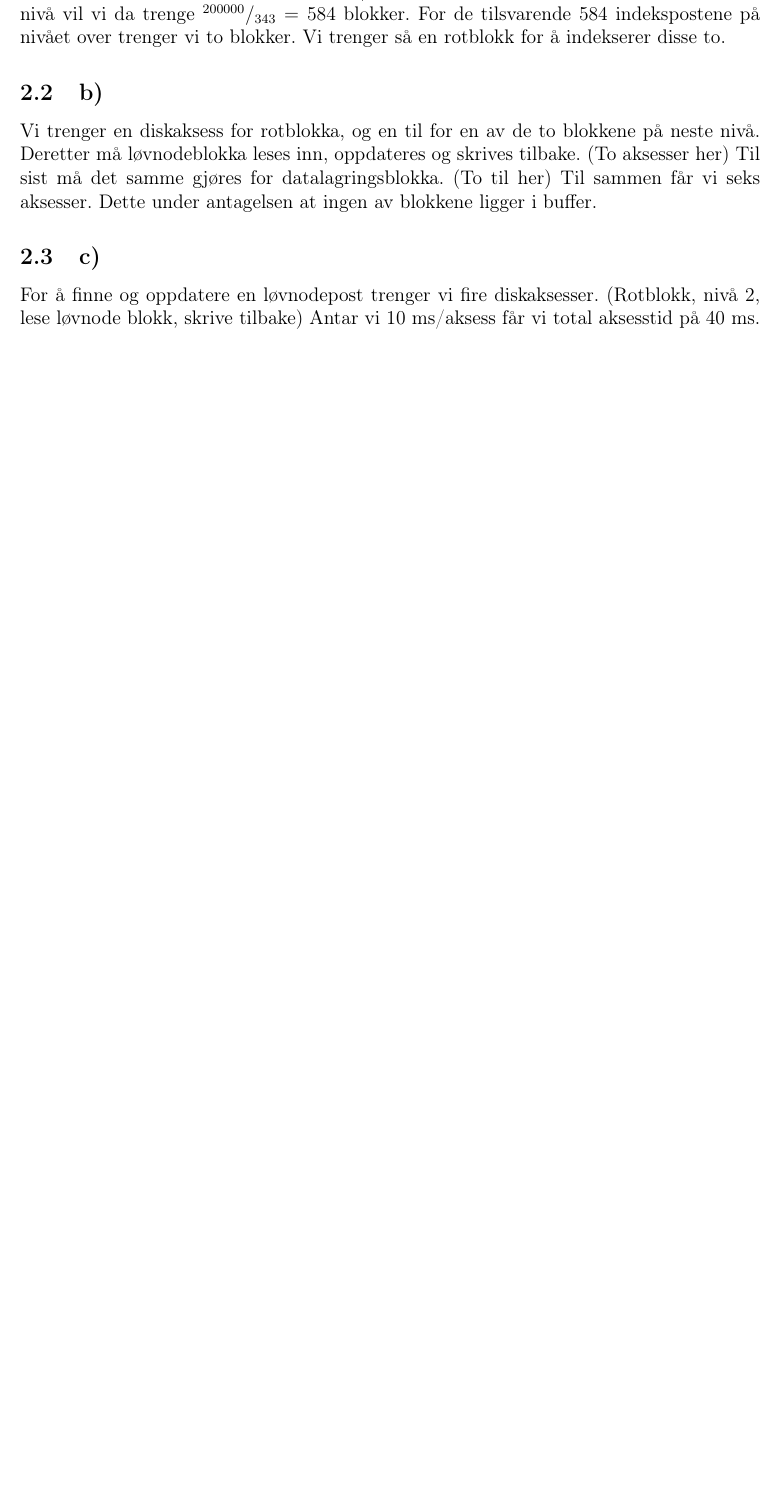
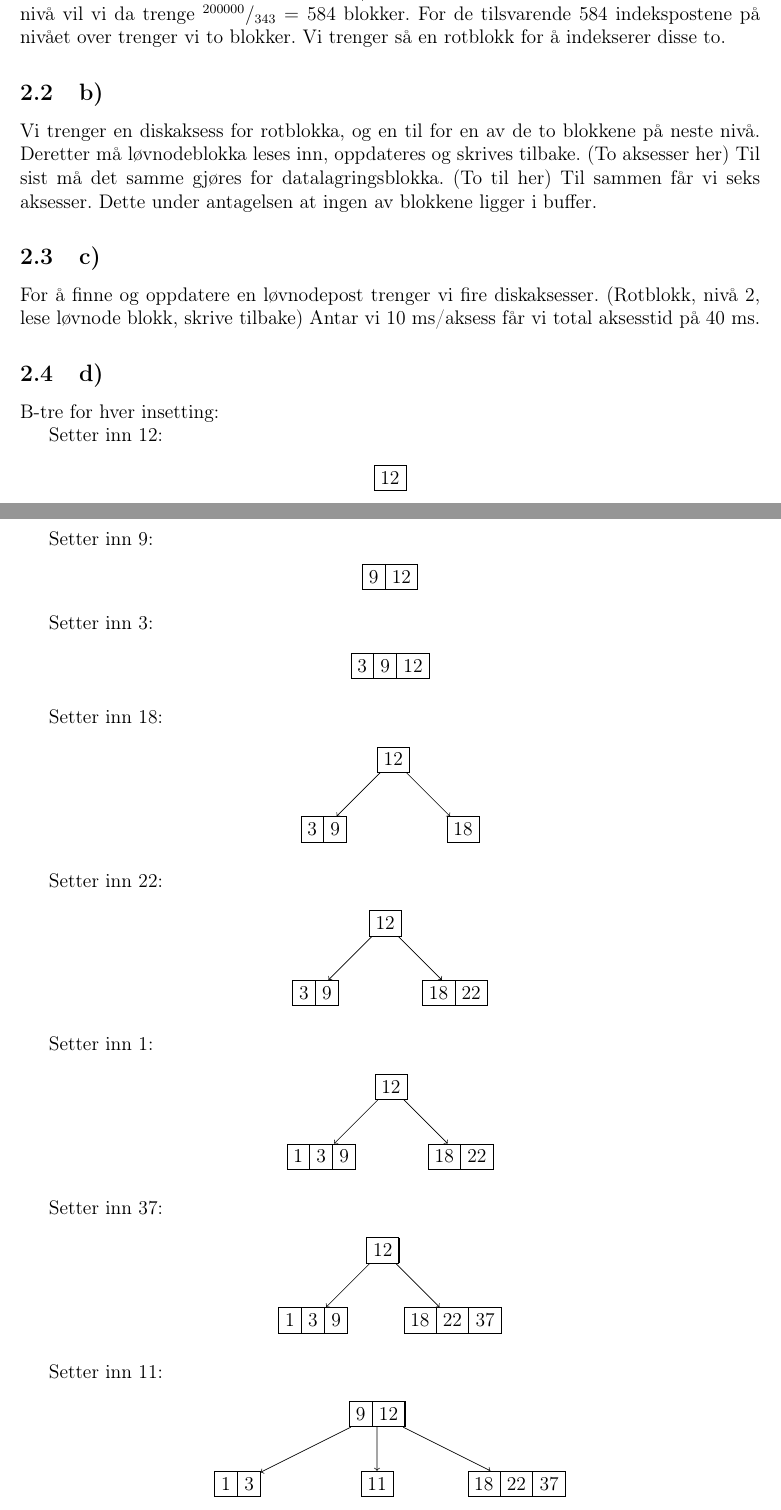
Before and after one commit to oyvindrobertsen/TDT4145, a LaTeX document (Oving4/report.tex, which reads Oving4/setup.tex): part of page 5 of 7 before the commit and two parts of pages 5 and 6 of 8 after it, the two joined at a grey line, cut so that both start at the same text, the shorter picture padded with empty space. Compiled offline with pdfLaTeX.

Commit message:
2d with pretty figures

```diff
--- a/Oving4/report.tex
+++ b/Oving4/report.tex
@@ -129,6 +129,108 @@ Vi trenger en diskaksess for rotblokka, og en til for en av de to blokkene på n
 
 For å finne og oppdatere en løvnodepost trenger vi fire diskaksesser. (Rotblokk, nivå 2, lese løvnode blokk, skrive tilbake) Antar vi 10 ms/aksess får vi total aksesstid på 40 ms.
 
+\subsection{d)}
+
+B-tre for hver insetting:
+
+Setter inn 12:
+
+\begin{center}
+\begin{tikzpicture}
+\tikzstyle{bplus}=[rectangle split, rectangle split horizontal,rectangle split ignore empty parts,draw]
+\tikzstyle{every node}=[bplus]
+\node {12} [->]
+;\end{tikzpicture}
+\end{center}
+
+Setter inn 9:
+\begin{center}
+\begin{tikzpicture}
+\tikzstyle{bplus}=[rectangle split, rectangle split horizontal,rectangle split ignore empty parts,draw]
+\tikzstyle{every node}=[bplus]
+\node {9 \nodepart{two} 12} [->]
+;\end{tikzpicture}
+\end{center}
+
+Setter inn 3:
+
+\begin{center}
+\begin{tikzpicture}
+\tikzstyle{bplus}=[rectangle split, rectangle split horizontal,rectangle split ignore empty parts,draw]
+\tikzstyle{every node}=[bplus]
+\node {3 \nodepart{two} 9 \nodepart{three} 12} [->]
+;\end{tikzpicture}
+\end{center}
+
+Setter inn 18:
+
+\begin{center}
+\begin{tikzpicture}
+\tikzstyle{bplus}=[rectangle split, rectangle split horizontal,rectangle split ignore empty parts,draw]
+\tikzstyle{every node}=[bplus]
+\tikzstyle{level 1}=[sibling distance=30mm]
+\node {12} [->]
+    child {node {3 \nodepart{two} 9}}
+    child {node {18}}
+;\end{tikzpicture}
+\end{center}
+
+Setter inn 22:
+
+\begin{center}
+\begin{tikzpicture}
+\tikzstyle{bplus}=[rectangle split, rectangle split horizontal,rectangle split ignore empty parts,draw]
+\tikzstyle{every node}=[bplus]
+\tikzstyle{level 1}=[sibling distance=30mm]
+\node {12} [->]
+    child {node {3 \nodepart{two} 9}}
+    child {node {18 \nodepart{two} 22}}
+;\end{tikzpicture}
+\end{center}
+
+Setter inn 1:
+
+\begin{center}
+\begin{tikzpicture}
+\tikzstyle{bplus}=[rectangle split, rectangle split horizontal,rectangle split ignore empty parts,draw]
+\tikzstyle{every node}=[bplus]
+\tikzstyle{level 1}=[sibling distance=30mm]
+\node {12} [->]
+    child {node {1 \nodepart{two} 3 \nodepart{three} 9}}
+    child {node {18 \nodepart{two} 22}}
+;\end{tikzpicture}
+\end{center}
+
+Setter inn 37:
+
+\begin{center}
+\begin{tikzpicture}
+\tikzstyle{bplus}=[rectangle split, rectangle split horizontal,rectangle split ignore empty parts,draw]
+\tikzstyle{every node}=[bplus]
+\tikzstyle{level 1}=[sibling distance=30mm]
+\node {12} [->]
+    child {node {1 \nodepart{two} 3 \nodepart{three} 9}}
+    child {node {18 \nodepart{two} 22 \nodepart{three} 37}}
+;\end{tikzpicture}
+\end{center}
+
+Setter inn 11:
+
+\begin{center}
+\begin{tikzpicture}
+\tikzstyle{bplus}=[rectangle split, rectangle split horizontal,rectangle split ignore empty parts,draw]
+\tikzstyle{every node}=[bplus]
+\tikzstyle{level 1}=[sibling distance=30mm]
+\node {9 \nodepart{two} 12} [->]
+    child {node {1 \nodepart{two} 3}}
+    child {node {11}}
+    child {node {18 \nodepart{two} 22 \nodepart{three} 37}}
+;\end{tikzpicture}
+\end{center}
+
+
+
+
 \newpage
 \input{opg3}
 \end{document}
--- a/Oving4/setup.tex
+++ b/Oving4/setup.tex
@@ -22,6 +22,8 @@
 \usepackage[toc,page]{appendix}
 \usepackage{url}
 \usepackage{amsmath}
+\usepackage{tikz}
+\usetikzlibrary{shapes}
 
 \definecolor{gray75}{gray}{0.75}
 \definecolor{gray1}{gray}{0.97}
```
